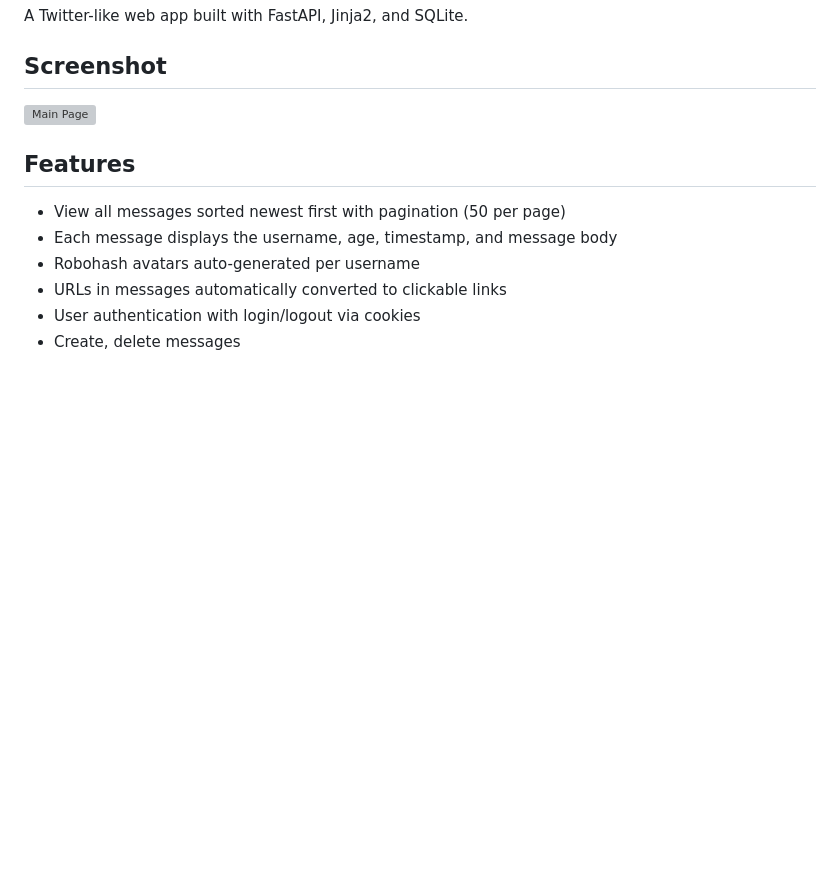
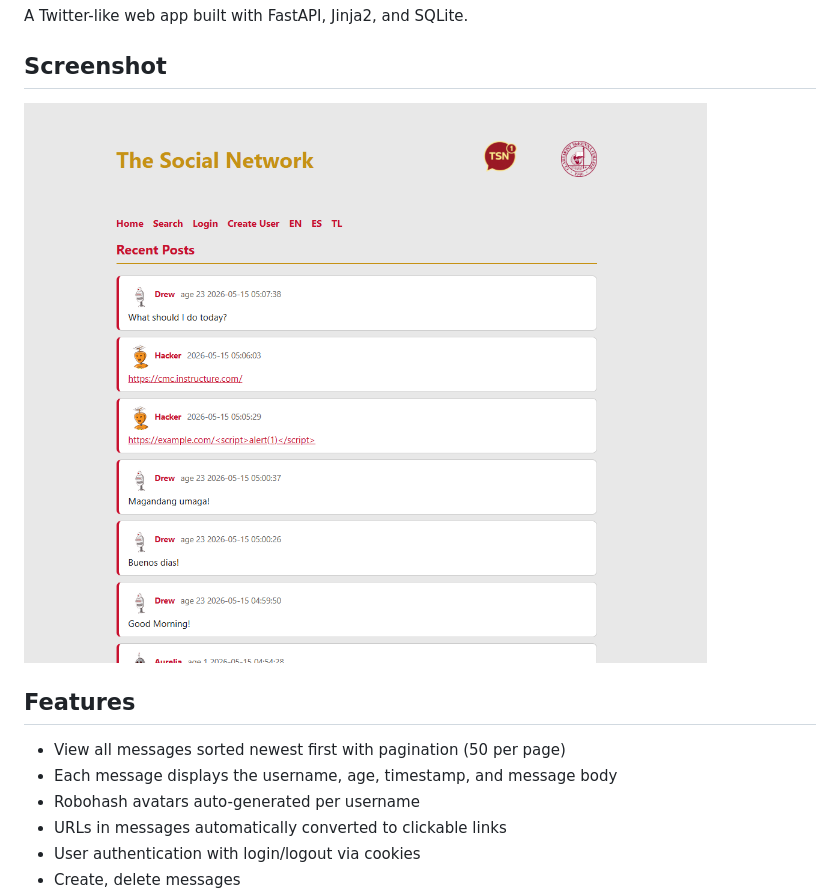
Before and after one commit to avankomen25/Twitter-Clone, a Markdown page: README.md, the part around the change. Drawn GitHub-style; pictures changed too: static/example.png (added); blank space fills up the shorter version; grey boxes are pictures that could not be loaded.

Commit message:
added ss to readme

```diff
--- a/README.md
+++ b/README.md
@@ -4,7 +4,7 @@ A Twitter-like web app built with FastAPI, Jinja2, and SQLite.
 
 ## Screenshot
 
-![Main Page](screenshot.png)
+![Main Page](static/example.png)
 
 ## Features
 
```
